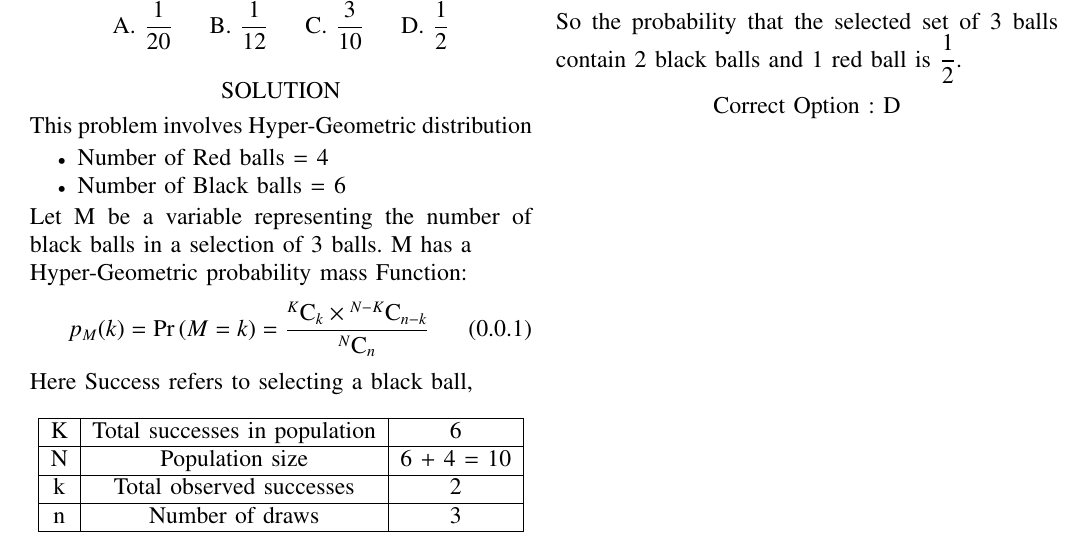
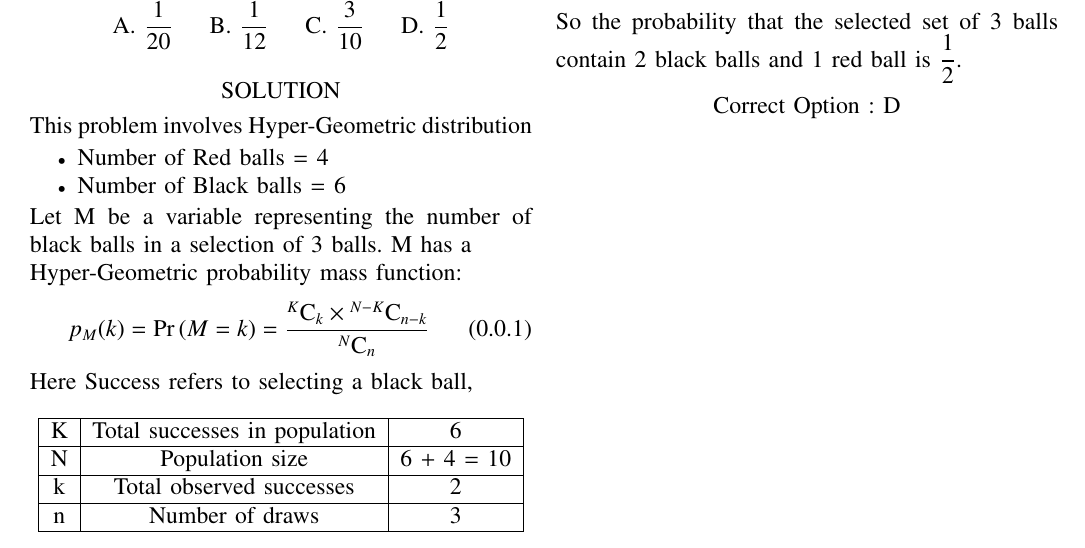
Before and after one commit to CS20BTECH11062/AI1103, a LaTeX problem sheet (Assignment-4/Assignment-4.tex): part of the page, cut so that both start at the same text. Compiled offline with pdfLaTeX.

Commit message:
corrections

```diff
--- a/Assignment-4/Assignment-4.tex
+++ b/Assignment-4/Assignment-4.tex
@@ -147,7 +147,7 @@ This problem involves Hyper-Geometric distribution
     \item Number of Black balls = 6
 \end{itemize}
 Let M be a variable representing the number of black balls in a selection of 3 balls.
-M has a \newline Hyper-Geometric probability mass Function:
+M has a \newline Hyper-Geometric probability mass function:
 \begin{equation}
     p_M(k) = \pr{M = k} = \frac{\comb{K}{k} \times \comb{N-K}{n-k}}{\comb{N}{n}}
 \end{equation}
```
Also changed, not shown: Assignment-5/Assignment-5.tex (+1 -1 lines), Assignment-4/Assignment-4.pdf, Assignment-5/Assignment-5.pdf.
